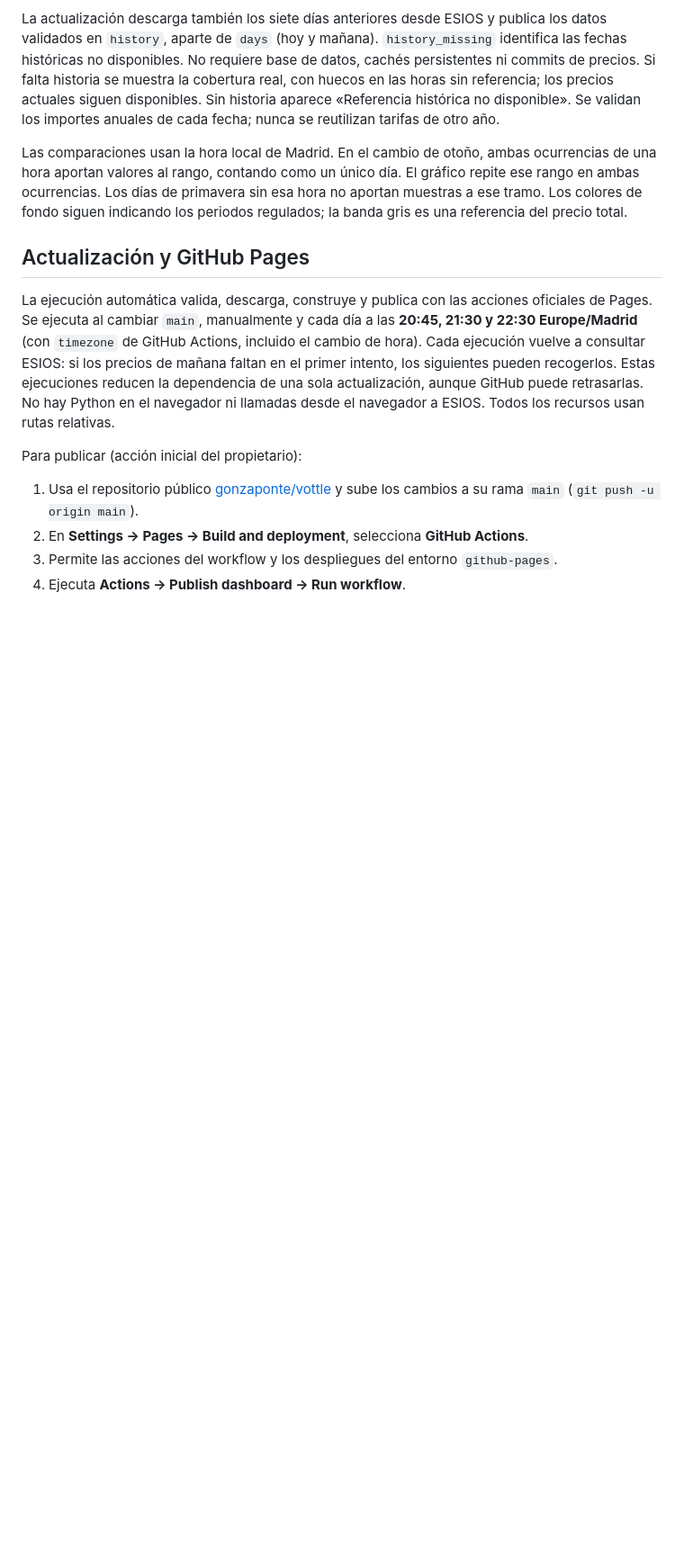
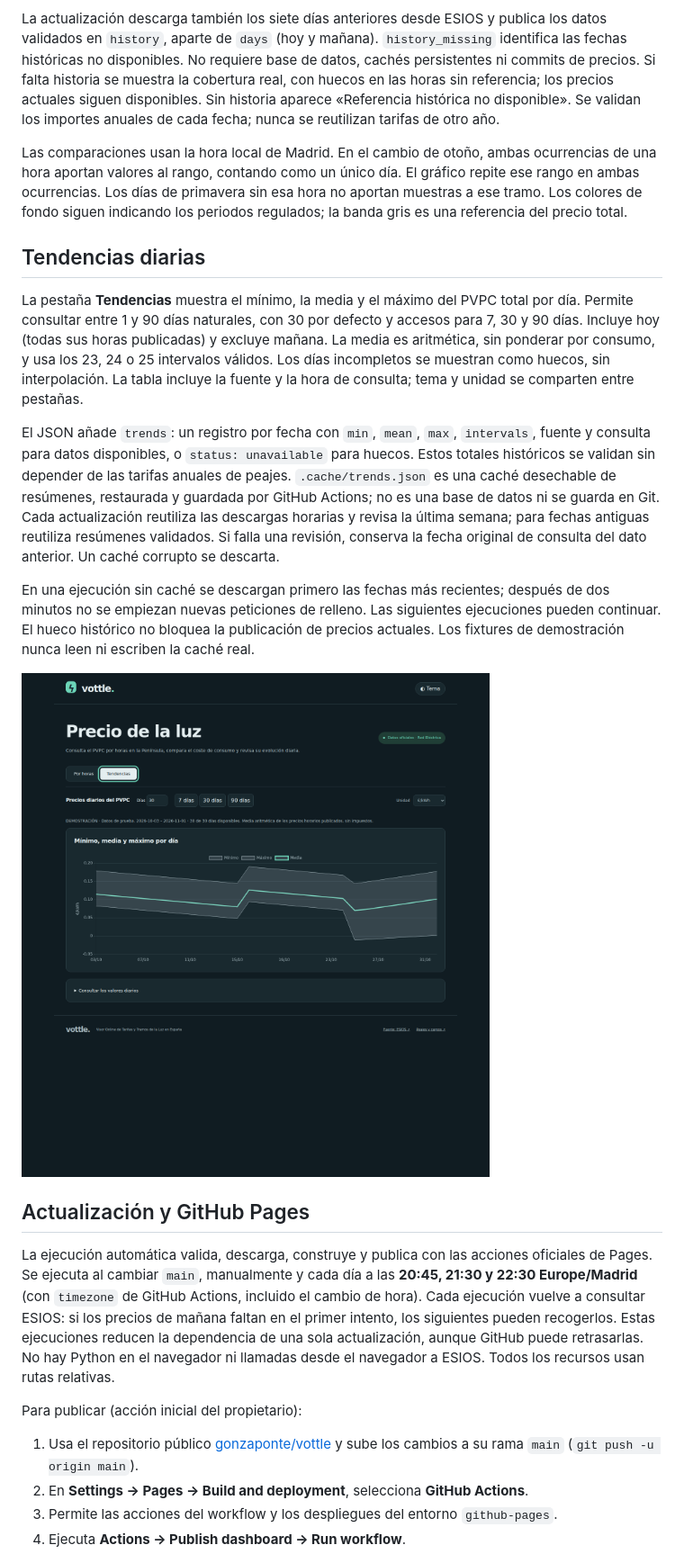
Before and after one commit to gonzaponte/vottle, a Markdown page: README.md, the part around one of its changes. Shown at 90% size. Rendered like a GitHub page; pictures changed too: docs/trends.png (added); blank space fills up the shorter version.

```diff
--- a/README.md
+++ b/README.md
@@ -123,6 +123,31 @@ ocurrencias de una hora aportan valores al rango, contando como un único día.
 El gráfico repite ese rango en ambas ocurrencias. Los días de primavera sin esa
 hora no aportan muestras a ese tramo. Los colores de fondo siguen indicando los
 periodos regulados; la banda gris es una referencia del precio total.
+
+## Tendencias diarias
+
+La pestaña **Tendencias** muestra el mínimo, la media y el máximo del PVPC total
+por día. Permite consultar entre 1 y 90 días naturales, con 30 por defecto y accesos
+para 7, 30 y 90 días. Incluye hoy (todas sus horas publicadas) y excluye mañana.
+La media es aritmética, sin ponderar por consumo, y usa los 23, 24 o 25 intervalos
+válidos. Los días incompletos se muestran como huecos, sin interpolación. La tabla
+incluye la fuente y la hora de consulta; tema y unidad se comparten entre pestañas.
+
+El JSON añade `trends`: un registro por fecha con `min`, `mean`, `max`, `intervals`,
+fuente y consulta para datos disponibles, o `status: unavailable` para huecos.
+Estos totales históricos se validan sin depender de las tarifas anuales de peajes.
+`.cache/trends.json` es una caché desechable de resúmenes, restaurada y guardada por
+GitHub Actions; no es una base de datos ni se guarda en Git. Cada actualización
+reutiliza las descargas horarias y revisa la última semana; para fechas antiguas
+reutiliza resúmenes validados. Si falla una revisión, conserva la fecha original de
+consulta del dato anterior. Un caché corrupto se descarta.
+
+En una ejecución sin caché se descargan primero las fechas más recientes; después
+de dos minutos no se empiezan nuevas peticiones de relleno. Las siguientes ejecuciones
+pueden continuar. El hueco histórico no bloquea la publicación de precios actuales.
+Los fixtures de demostración nunca leen ni escriben la caché real.
+
+![Tendencias con datos sintéticos de demostración](docs/trends.png)
 
 ## Actualización y GitHub Pages
 
```
Also changed, not shown: other parts of README.md (+16 -0 lines), docs/preview.png, 8 other files.
